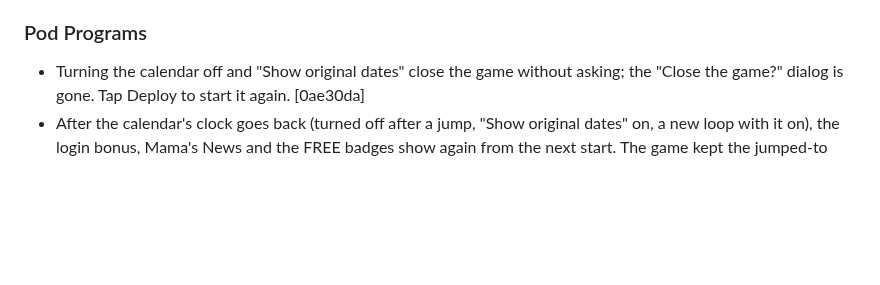
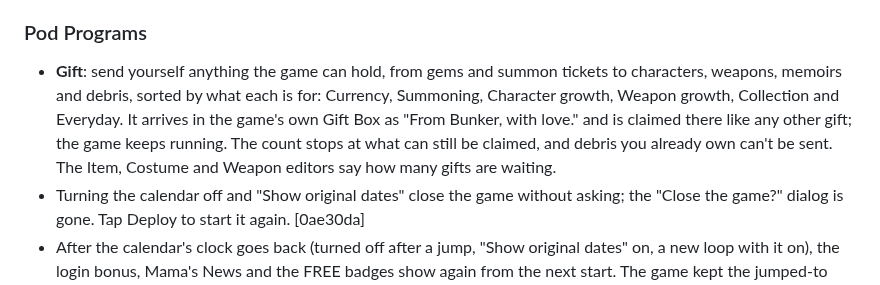
Before and after one commit to veritr1x/bunker, a Markdown page: CHANGELOG.md, the part around the change. Drawn GitHub-style; blank space fills up the shorter version.

```diff
--- a/CHANGELOG.md
+++ b/CHANGELOG.md
@@ -41,6 +41,14 @@ under its heading, down to the previous release.
   fetched, so later price fixes reach the Notices screen too. [3ede598]
 
 ### Pod Programs
+- **Gift**: send yourself anything the game can hold, from gems and summon
+  tickets to characters, weapons, memoirs and debris, sorted by what each is
+  for: Currency, Summoning, Character growth, Weapon growth, Collection and
+  Everyday. It arrives in the game's own Gift Box as "From Bunker, with
+  love." and is claimed there like any other gift; the game keeps running.
+  The count stops at what can still be claimed, and debris you already own
+  can't be sent. The Item, Costume and Weapon editors say how many gifts are
+  waiting.
 - Turning the calendar off and "Show original dates" close the game without
   asking; the "Close the game?" dialog is gone. Tap Deploy to start it again.
   [0ae30da]
```
Also changed, not shown: docs/VALIDATION.md (+23 -0 lines).
